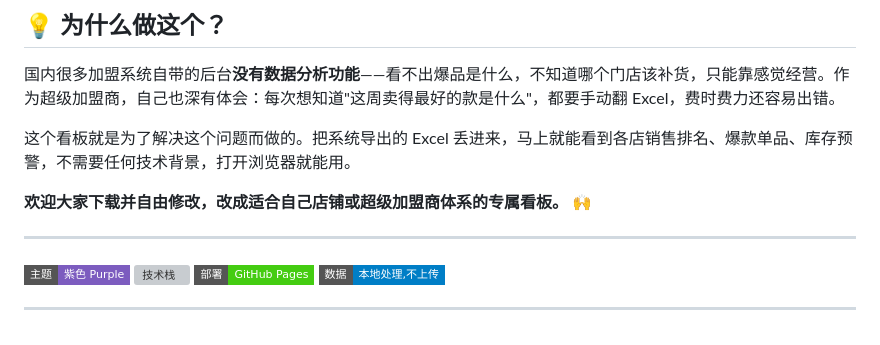
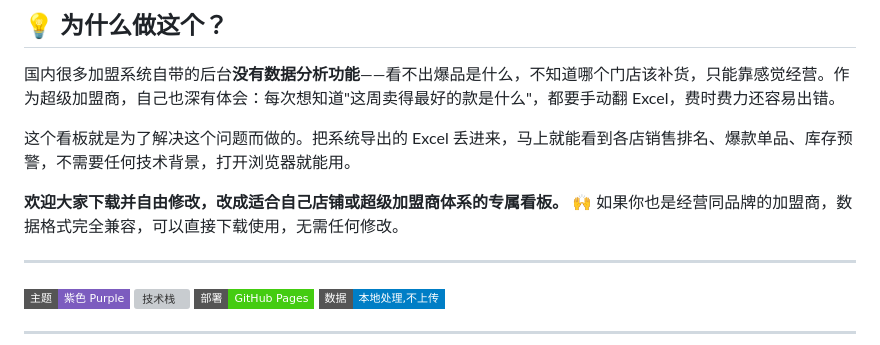
Before and after one commit to rosielmylmy-ai/sales-dashboard, a Markdown page: README.md, the part around the change. GitHub-like rendering; badges without logos; grey boxes are pictures that could not be loaded.

```diff
--- a/README.md
+++ b/README.md
@@ -11,6 +11,7 @@
 这个看板就是为了解决这个问题而做的。把系统导出的 Excel 丢进来，马上就能看到各店销售排名、爆款单品、库存预警，不需要任何技术背景，打开浏览器就能用。
 
 **欢迎大家下载并自由修改，改成适合自己店铺或超级加盟商体系的专属看板。** 🙌
+如果你也是经营同品牌的加盟商，数据格式完全兼容，可以直接下载使用，无需任何修改。
 
 ---
 
```
